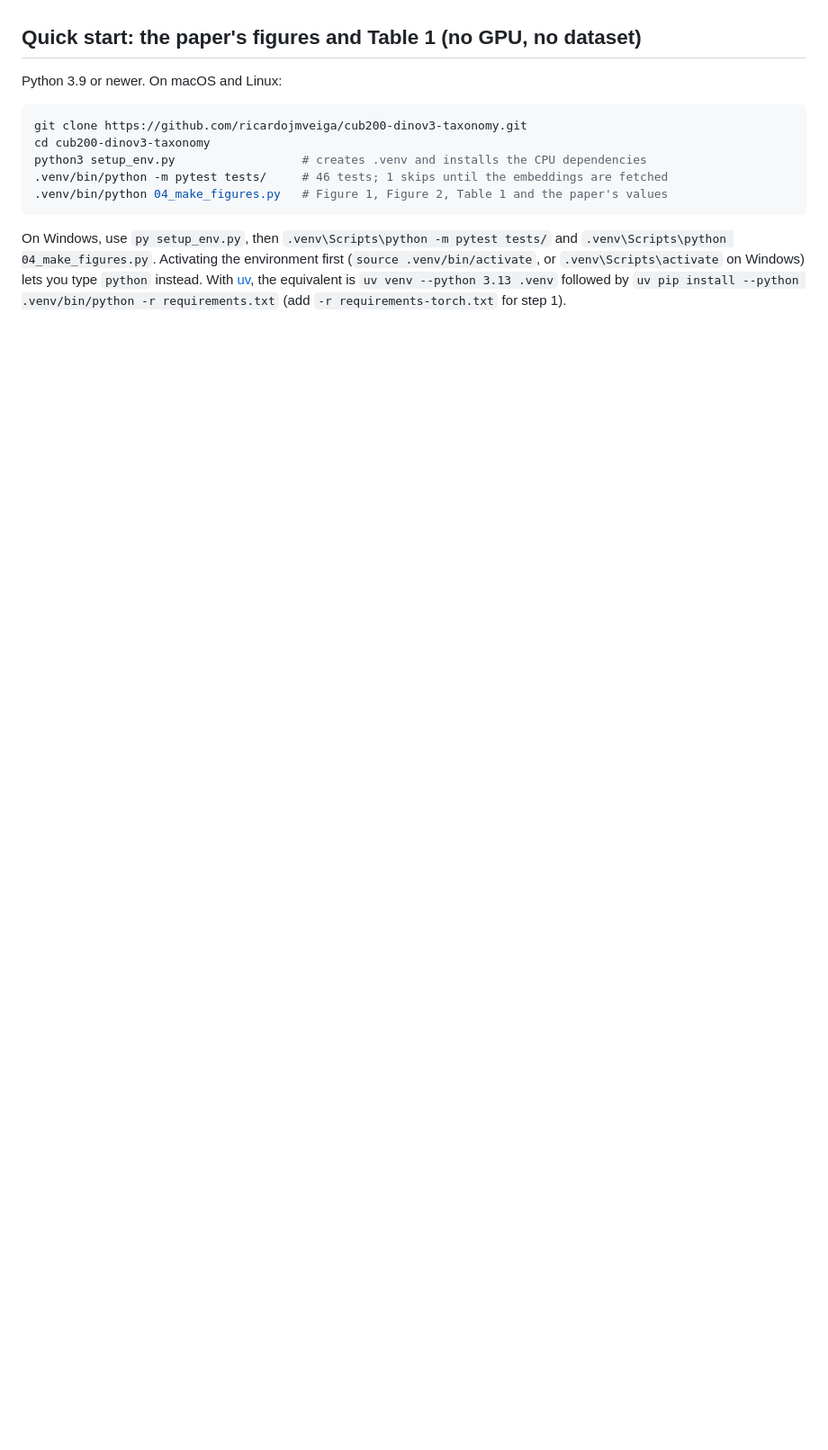
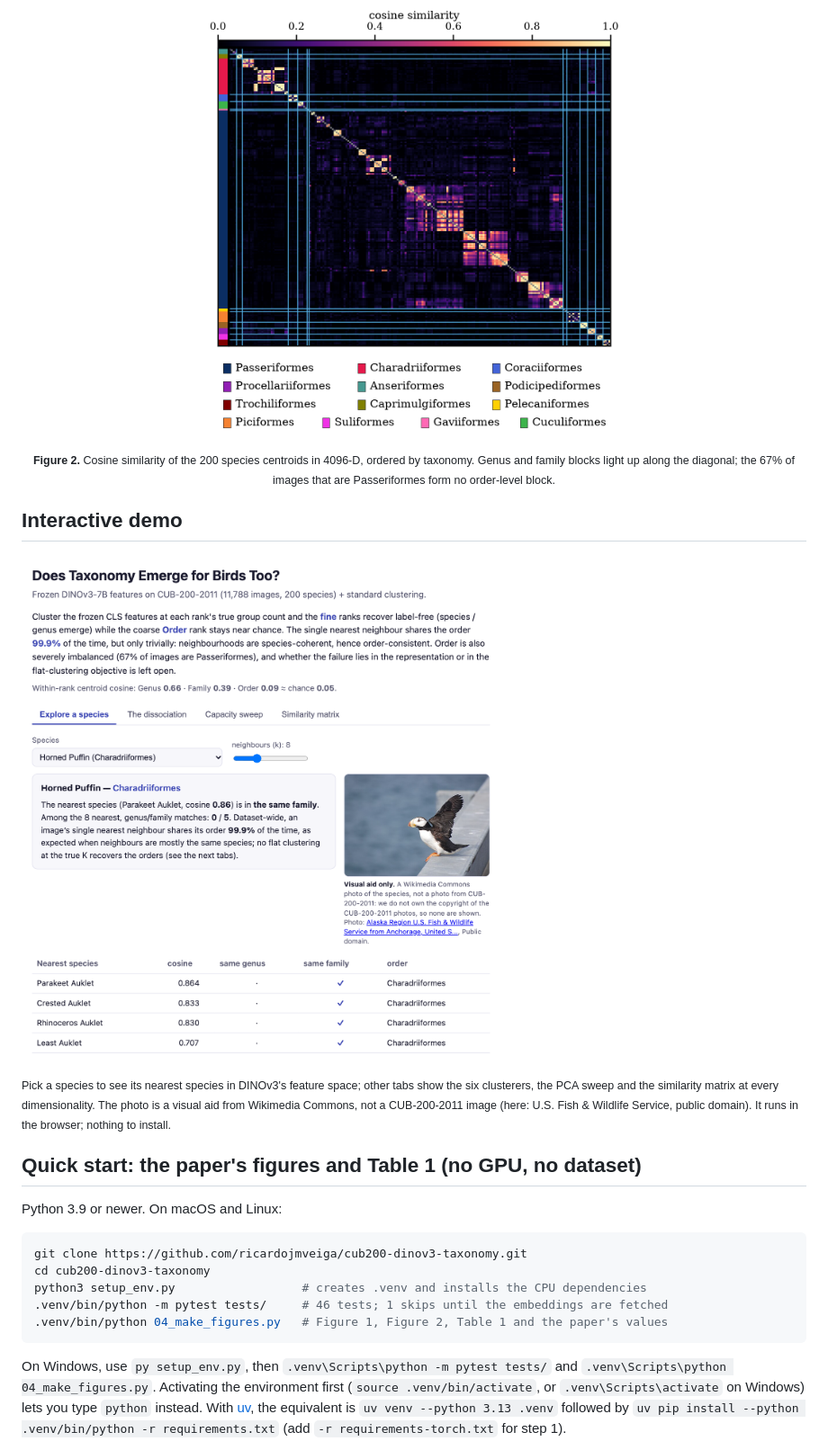
Before and after one commit to ricardojmveiga/cub200-dinov3-taxonomy, a Markdown page: README.md, the part around the change printed below. Shown: that part at 90% size. Rendered like a GitHub page; pictures changed too: docs/demo.png (added); blank space fills up the shorter version.

```diff
--- a/README.md
+++ b/README.md
@@ -17,3 +47,18 @@ PCA sweep.
+<p align="center">
+  <img src="figures/fig_simmatrix.png" width="52%" alt="Figure 2: cosine similarity of the 200 species centroids, ordered by taxonomy">
+</p>
+<p align="center"><sub>
+<b>Figure 2.</b> Cosine similarity of the 200 species centroids in 4096-D, ordered by taxonomy. Genus and family
+blocks light up along the diagonal; the 67% of images that are Passeriformes form no order-level block.
+</sub></p>
+
+## Interactive demo
+
+[![Screenshot of the interactive demo: the Horned Puffin, its nearest species and a photo](docs/demo.png)](https://huggingface.co/spaces/ricardojmveiga/cub200-dinov3-taxonomy)
+
+<sub>Pick a species to see its nearest species in DINOv3's feature space; other tabs show the six clusterers, the
+PCA sweep and the similarity matrix at every dimensionality. The photo is a visual aid from Wikimedia Commons, not a
+CUB-200-2011 image (here: U.S. Fish &amp; Wildlife Service, public domain). It runs in the browser; nothing to install.</sub>
 
 ## Quick start: the paper's figures and Table 1 (no GPU, no dataset)
 
```
Also changed, not shown: other parts of README.md (+31 -0 lines), docs/methods.png (added), docs/tree.png (added), 1 other file.
